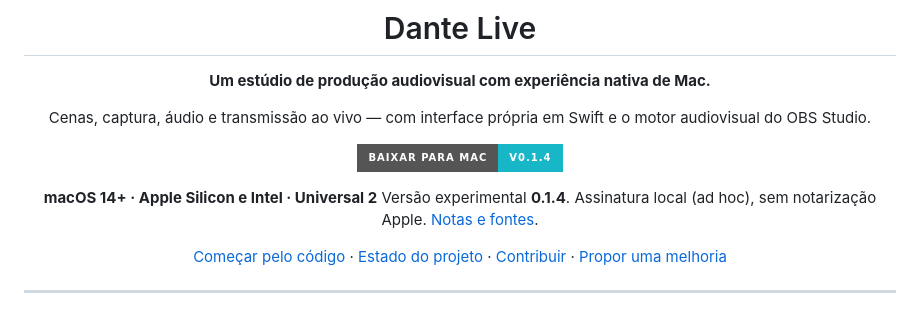
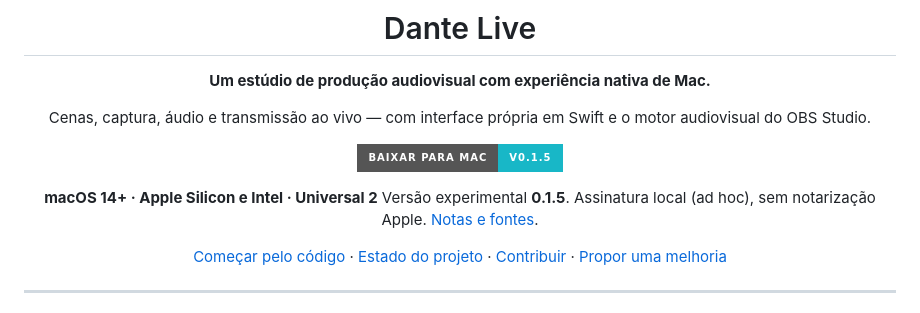
Before and after one commit to dantetesta/dante-live, a Markdown page: README.md, the part around the change. Rendered like a GitHub page; badges without logos.

Commit message:
docs: current download 0.1.5

```diff
--- a/README.md
+++ b/README.md
@@ -7,10 +7,10 @@
 Cenas, captura, áudio e transmissão ao vivo — com interface própria em Swift e o motor audiovisual do OBS Studio.
 
 <!-- current-download:start -->
-[![Baixar Dante Live para Mac](https://img.shields.io/badge/BAIXAR_PARA_MAC-v0.1.4-18B7C7?style=for-the-badge&logo=apple&logoColor=white)](https://github.com/dantetesta/dante-live/releases/download/v0.1.4/Dante-Live-0.1.4-macOS-universal.dmg)
+[![Baixar Dante Live para Mac](https://img.shields.io/badge/BAIXAR_PARA_MAC-v0.1.5-18B7C7?style=for-the-badge&logo=apple&logoColor=white)](https://github.com/dantetesta/dante-live/releases/download/v0.1.5/Dante-Live-0.1.5-macOS-universal.dmg)
 
 **macOS 14+ · Apple Silicon e Intel · Universal 2**
-Versão experimental **0.1.4**. Assinatura local (ad hoc), sem notarização Apple. [Notas e fontes](https://github.com/dantetesta/dante-live/releases/tag/v0.1.4).
+Versão experimental **0.1.5**. Assinatura local (ad hoc), sem notarização Apple. [Notas e fontes](https://github.com/dantetesta/dante-live/releases/tag/v0.1.5).
 <!-- current-download:end -->
 
 [Começar pelo código](docs/BUILD.md) · [Estado do projeto](docs/STATUS.md) · [Contribuir](CONTRIBUTING.md) · [Propor uma melhoria](https://github.com/dantetesta/dante-live/issues)
```
